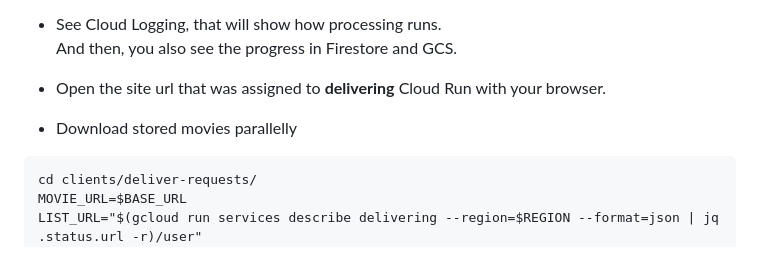
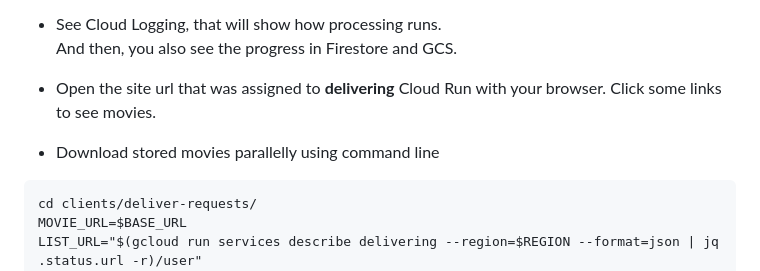
Before and after one commit to shin5ok/async-encoding, a Markdown page: README.md, the part around the change. Rendered like a GitHub page.

Commit message:
modify it

````diff
--- a/README.md
+++ b/README.md
@@ -125,8 +125,9 @@ This is an example to send 10000 messages as request contains source image and c
 And then, you also see the progress in Firestore and GCS.
 
 - Open the site url that was assigned to **delivering** Cloud Run with your browser.
+Click some links to see movies.
 
-- Download stored movies parallelly
+- Download stored movies parallelly using command line
 ```
 cd clients/deliver-requests/
 MOVIE_URL=$BASE_URL
````
